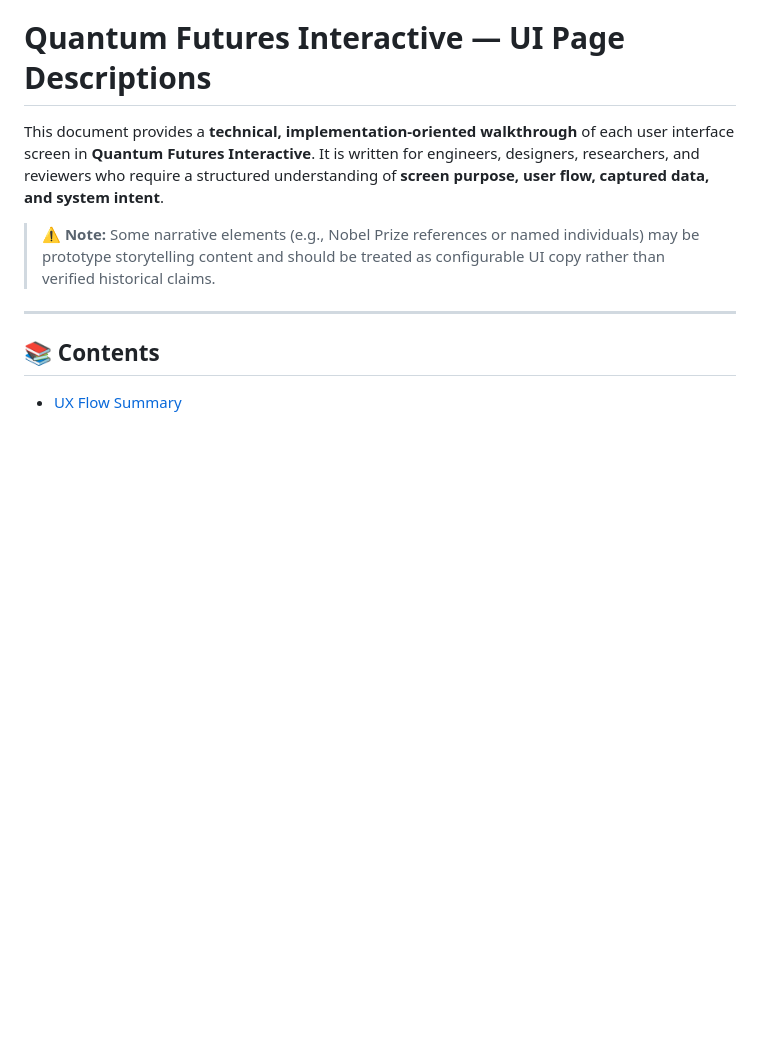
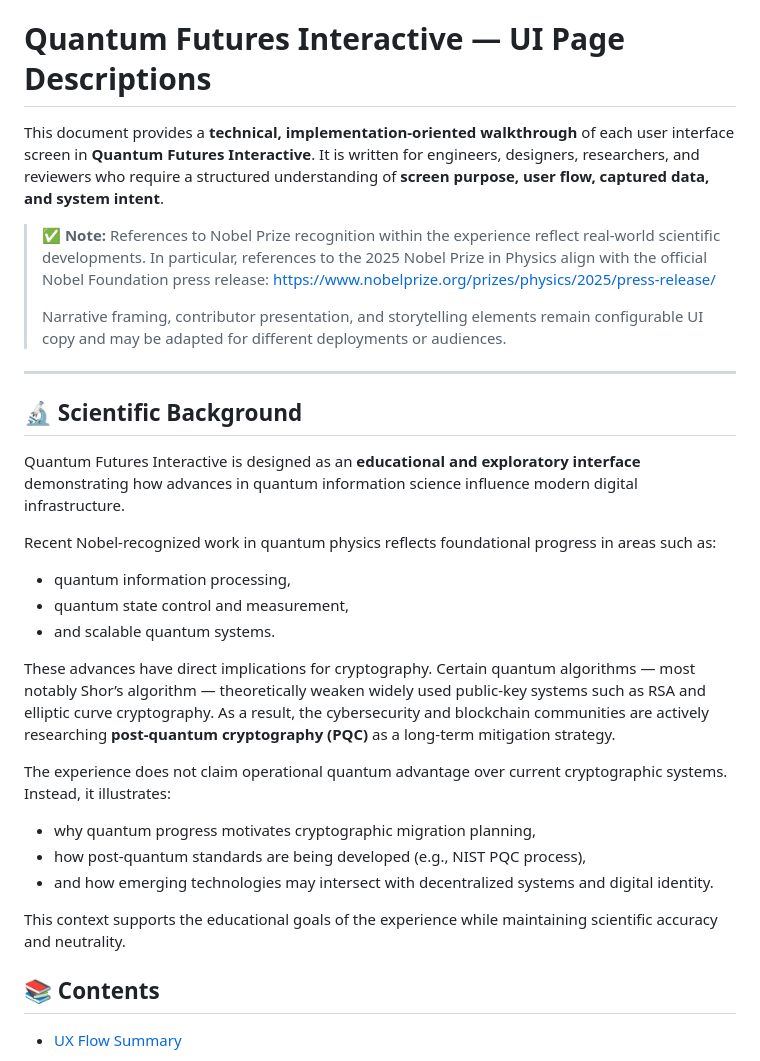
Before and after one commit to QuantBlockchain/qc-bc-interactive, a Markdown page: docs/ui-information/Readme.md, the part around one of its changes. Rendered like a GitHub page; blank space fills up the shorter version.

```diff
--- a/docs/ui-information/Readme.md
+++ b/docs/ui-information/Readme.md
@@ -2,9 +2,32 @@
 
 This document provides a **technical, implementation-oriented walkthrough** of each user interface screen in **Quantum Futures Interactive**. It is written for engineers, designers, researchers, and reviewers who require a structured understanding of **screen purpose, user flow, captured data, and system intent**.
 
-> ⚠️ **Note:** Some narrative elements (e.g., Nobel Prize references or named individuals) may be prototype storytelling content and should be treated as configurable UI copy rather than verified historical claims.
+> ✅ **Note:** References to Nobel Prize recognition within the experience reflect real-world scientific developments. In particular, references to the 2025 Nobel Prize in Physics align with the official Nobel Foundation press release:
+> https://www.nobelprize.org/prizes/physics/2025/press-release/
+>
+> Narrative framing, contributor presentation, and storytelling elements remain configurable UI copy and may be adapted for different deployments or audiences.
+
 
 ---
+## 🔬 Scientific Background
+
+Quantum Futures Interactive is designed as an **educational and exploratory interface** demonstrating how advances in quantum information science influence modern digital infrastructure.
+
+Recent Nobel-recognized work in quantum physics reflects foundational progress in areas such as:
+
+* quantum information processing,
+* quantum state control and measurement,
+* and scalable quantum systems.
+
+These advances have direct implications for cryptography. Certain quantum algorithms — most notably Shor’s algorithm — theoretically weaken widely used public-key systems such as RSA and elliptic curve cryptography. As a result, the cybersecurity and blockchain communities are actively researching **post-quantum cryptography (PQC)** as a long-term mitigation strategy.
+
+The experience does not claim operational quantum advantage over current cryptographic systems. Instead, it illustrates:
+
+* why quantum progress motivates cryptographic migration planning,
+* how post-quantum standards are being developed (e.g., NIST PQC process),
+* and how emerging technologies may intersect with decentralized systems and digital identity.
+
+This context supports the educational goals of the experience while maintaining scientific accuracy and neutrality.
 
 ## 📚 Contents
 
```
Also changed, not shown: other parts of docs/ui-information/Readme.md (+30 -0 lines).
